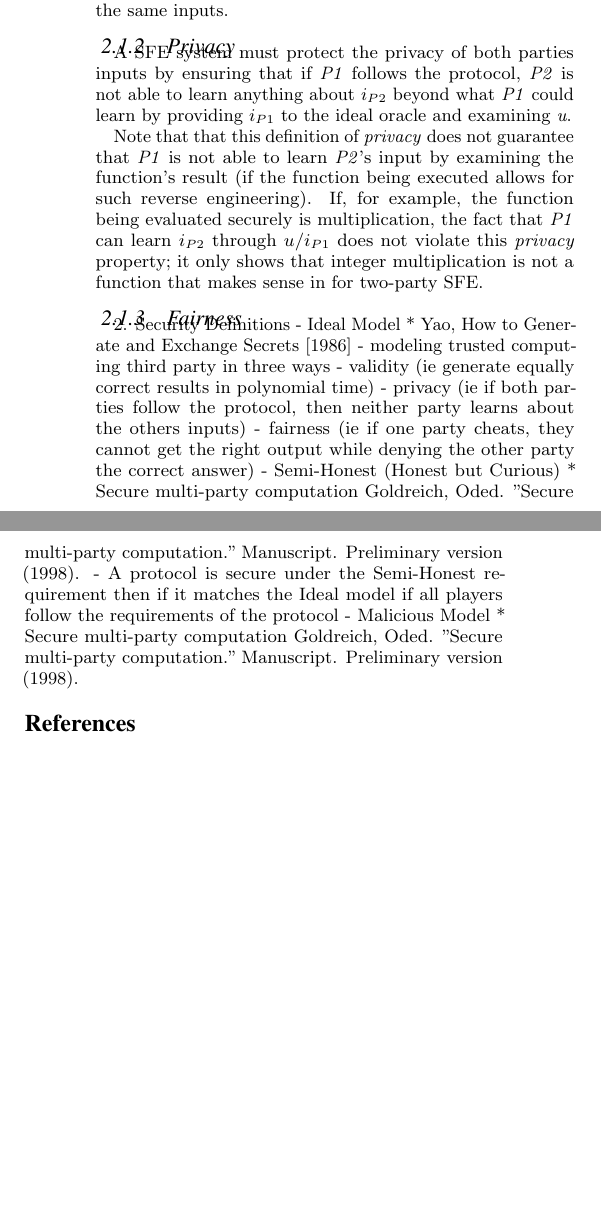
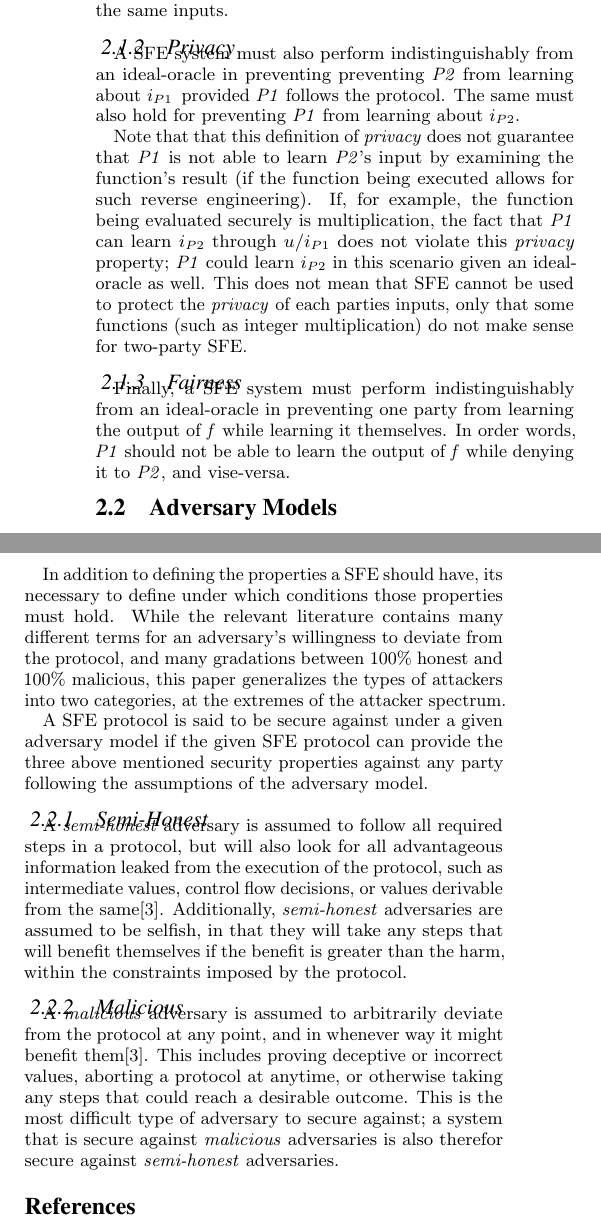
Before and after one commit to pes10k/wcp-paper, a LaTeX document (paper.tex, which reads 2_security_definitions.tex): two parts of the columns of page 2 of 2, joined at a grey line, cut so that both start at the same text, the shorter picture padded with empty space. Compiled offline with pdfLaTeX.

Commit message:
finish draft of section 2

```diff
--- a/2_security_definitions.tex
+++ b/2_security_definitions.tex
@@ -10,28 +10,29 @@ This imagined ideal-oracle takes \ac{f}, \ac{P1}'s input (\ponein) and \ac{P2}'s
 
 \subsubsection{Validity}
 
-A \ac{SFE} system must be able to correctly calculate the given function and produce the same conclusion or output that a non-secure version of the function would produce. Note that this does not guarantee a correct result, since the function being computed in a secure manner could itself have a logic error in it, nor does it guarantee to produce any answer, if one of the parties submits an invalid input to the computation. This \emph{validity} requirement merely requires that the function produce the same result as the insecure (or ``pre-secured'') version of the function being evaluated, given the same inputs.
+A \ac{SFE} system must perform indistinguishably from an ideal-oracle in being able to correctly calculate the given function. Note that this does not guarantee a correct result, since the function being computed in a secure manner could itself have a logic error in it, nor does it guarantee to produce any answer, if one of the parties submits an invalid input to the computation. This \emph{validity} requirement merely requires that the function produce the same result as the insecure (or ``pre-secured'') version of the function being evaluated, given the same inputs.
 
 \subsubsection{Privacy}
 
-A \ac{SFE} system must protect the privacy of both parties inputs by ensuring that if \ac{P1} follows the protocol, \ac{P2} is not able to learn anything about \ptwoin\ beyond what \ac{P1} could learn by providing \ponein\ to the ideal oracle and examining \emph{u}.
+A \ac{SFE} system must also perform indistinguishably from an ideal-oracle in preventing preventing \ac{P2} from learning about \ponein\, provided \ac{P1} follows the protocol.  The same must also hold for preventing \ac{P1} from learning about \ptwoin.
 
-Note that that this definition of \emph{privacy} does not guarantee that \ac{P1} is not able to learn \ac{P2}'s input by examining the function's result (if the function being executed allows for such reverse engineering).  If, for example, the function being evaluated securely is multiplication, the fact that \ac{P1} can learn \ptwoin\ through $u/i_{P1}$ does not violate this \emph{privacy} property; it only shows that integer multiplication is not a function that makes sense in for two-party \ac{SFE}.
+Note that that this definition of \emph{privacy} does not guarantee that \ac{P1} is not able to learn \ac{P2}'s input by examining the function's result (if the function being executed allows for such reverse engineering).  If, for example, the function being evaluated securely is multiplication, the fact that \ac{P1} can learn \ptwoin\ through $u/i_{P1}$ does not violate this \emph{privacy} property; \ac{P1} could learn \ptwoin\ in this scenario given an ideal-oracle as well.  This does not mean that \ac{SFE} cannot be used to protect the \emph{privacy} of each parties inputs, only that some functions (such as integer multiplication) do not make sense for two-party \ac{SFE}.
 
 \subsubsection{Fairness}
 
+Finally, a \ac{SFE} system must perform indistinguishably from an ideal-oracle in preventing one party from learning the output of \emph{f} while learning it themselves.  In order words, \ac{P1} should not be able to learn the output of \emph{f} while denying it to \ac{P2}, and vise-versa.
 
-2. Security Definitions
-    - Ideal Model
-        * Yao, How to Generate and Exchange Secrets [1986]
-        - modeling trusted computing third party in three ways
-            - validity (ie generate equally correct results in polynomial time)
-            - privacy (ie if both parties follow the protocol, then neither party learns about the others inputs)
-            - fairness (ie if one party cheats, they cannot get the right output while denying the other party the correct answer)
-    - Semi-Honest (Honest but Curious)
-        * Secure multi-party computation
-          Goldreich, Oded. "Secure multi-party computation." Manuscript. Preliminary version (1998).
-        - A protocol is secure under the Semi-Honest requirement then if it matches the Ideal model if all players follow the requirements of the protocol
-    - Malicious Model
-        * Secure multi-party computation
-          Goldreich, Oded. "Secure multi-party computation." Manuscript. Preliminary version (1998).
+\subsection{Adversary Models}
+
+In addition to defining the properties a \ac{SFE} should have, its necessary to define under which conditions those properties must hold.  While the relevant literature contains many different terms for an adversary's willingness to deviate from the protocol, and many gradations between 100\% honest and 100\% malicious, this paper generalizes the types of attackers into two categories, at the extremes of the attacker spectrum.
+
+A \ac{SFE} protocol is said to be secure against under a given adversary model if the given \ac{SFE} protocol can provide the three above mentioned security properties against any party following the assumptions of the adversary model.
+
+\subsubsection{Semi-Honest}
+
+A \emph{semi-honest} adversary is assumed to follow all required steps in a protocol, but will also look for all advantageous information leaked from the execution of the protocol, such as intermediate values, control flow decisions, or values derivable from the same\cite{goldreich1998secure}.  Additionally, \emph{semi-honest} adversaries are assumed to be selfish, in that they will take any steps that will benefit themselves if the benefit is greater than the harm, within the constraints imposed by the protocol.
+
+
+\subsubsection{Malicious}
+
+A \emph{malicious} adversary is assumed to arbitrarily deviate from the protocol at any point, and in whenever way it might benefit them\cite{goldreich1998secure}.  This includes proving deceptive or incorrect values, aborting a protocol at anytime, or otherwise taking any steps that could reach a desirable outcome.  This is the most difficult type of adversary to secure against; a system that is secure against \emph{malicious} adversaries is also therefor secure against \emph{semi-honest} adversaries.
```
Also changed, not shown: combined.bib (+8 -0 lines), paper.pdf, 2_security_definitions.tex (2 more changed lines), 1 other file.
